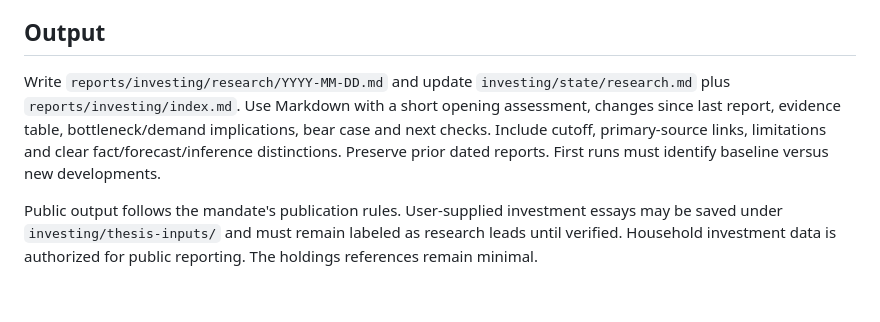
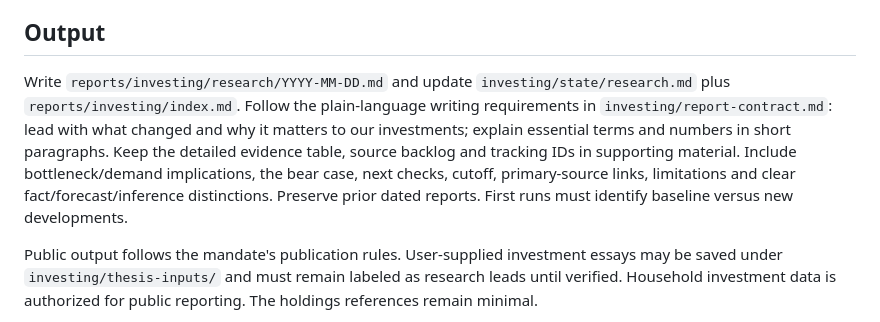
Before and after one commit to ChrisWiles/wiles-wiki, a Markdown page: .skills/ai-research-monitor/SKILL.md, the part around the change. Drawn GitHub-style; blank space fills up the shorter version.

```diff
--- a/.skills/ai-research-monitor/SKILL.md
+++ b/.skills/ai-research-monitor/SKILL.md
@@ -19,7 +19,7 @@ Read `investing/mandate.md`, `investing/research-sources.md`, `investing/state/r
 
 ## Output
 
-Write `reports/investing/research/YYYY-MM-DD.md` and update `investing/state/research.md` plus `reports/investing/index.md`. Use Markdown with a short opening assessment, changes since last report, evidence table, bottleneck/demand implications, bear case and next checks. Include cutoff, primary-source links, limitations and clear fact/forecast/inference distinctions. Preserve prior dated reports. First runs must identify baseline versus new developments.
+Write `reports/investing/research/YYYY-MM-DD.md` and update `investing/state/research.md` plus `reports/investing/index.md`. Follow the plain-language writing requirements in `investing/report-contract.md`: lead with what changed and why it matters to our investments; explain essential terms and numbers in short paragraphs. Keep the detailed evidence table, source backlog and tracking IDs in supporting material. Include bottleneck/demand implications, the bear case, next checks, cutoff, primary-source links, limitations and clear fact/forecast/inference distinctions. Preserve prior dated reports. First runs must identify baseline versus new developments.
 
 Public output follows the mandate's publication rules. User-supplied investment essays may be saved under `investing/thesis-inputs/` and must remain labeled as research leads until verified. Household investment data is authorized for public reporting. The holdings references remain minimal.
 
```
Also changed, not shown: .skills/stock-analysis/SKILL.md (+1 -1 lines), investing/report-contract.md (+15 -2 lines).
